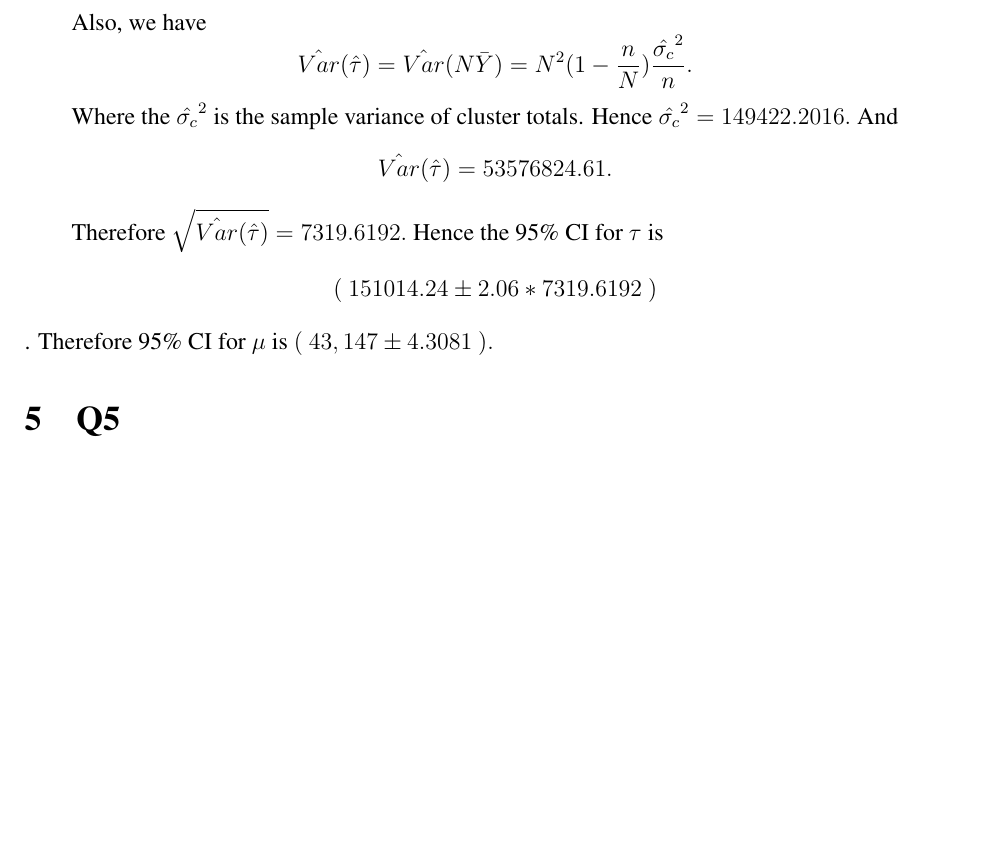
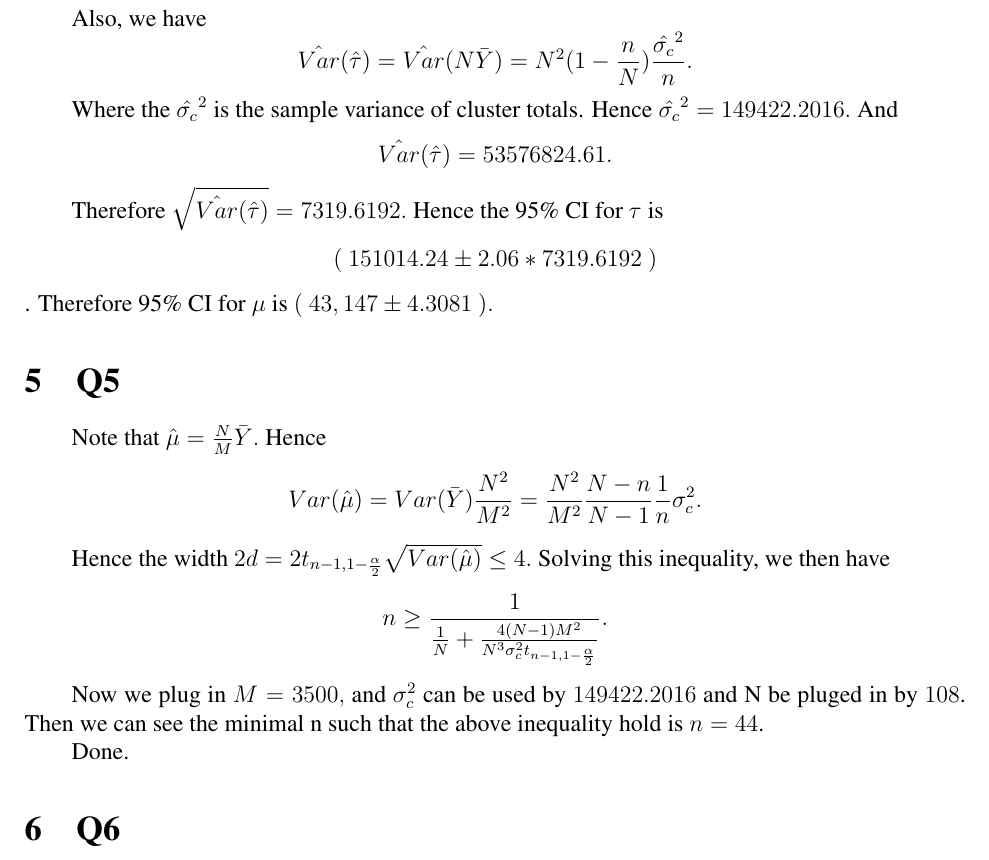
Before and after one commit to WilliamZheng99/STAT3003, a LaTeX problem sheet (ProblemSet2/hw2.tex): part of page 3 of 3, cut so that both start at the same text, the shorter picture padded with empty space. Compiled offline with pdfLaTeX.

Commit message:
Q5 done.

```diff
--- a/ProblemSet2/hw2.tex
+++ b/ProblemSet2/hw2.tex
@@ -129,8 +129,16 @@ Therefore $\sqrt{\hat{Var}(\hat{\tau})}=7319.6192.$ Hence the 95\% CI for $\tau$
 
 
 \section{Q5}
+Note that $\hat{\mu}=\frac{N}{M}\bar{Y}.$ Hence $$Var(\hat{\mu})=Var(\bar{Y})\frac{N^2}{M^2}=\frac{N^2}{M^2}\frac{N-n}{N-1}\frac{1}{n}\sigma_c^2.$$
+
+Hence the width $2d=2t_{n-1,1-\frac{\alpha}{2}}\sqrt{Var(\hat{\mu})} \leq 4.$ Solving this inequality, we then have $$n \geq \frac{1}{\frac{1}{N} + \frac{4(N-1)M^2}{N^3 \sigma_c^2 t_{n-1,1-\frac{\alpha}{2}}} }.$$
+
+Now we plug in $M=3500,$ and $\sigma_c^2$ can be used by $149422.2016$ and N be pluged in by $108$. Then we can see the minimal n such that the above inequality hold is $n=44$.
+
+Done.
 
 
+\section{Q6}
 
 
 \end{document}
```
Also changed, not shown: ProblemSet2/hw2.pdf, 3 other files.
